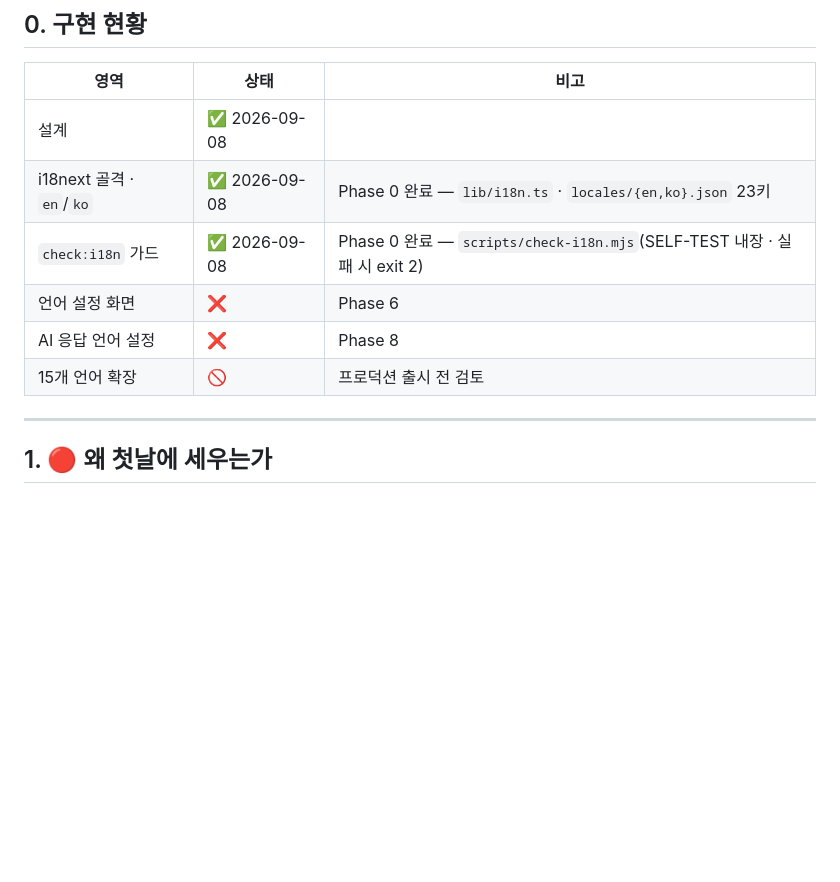
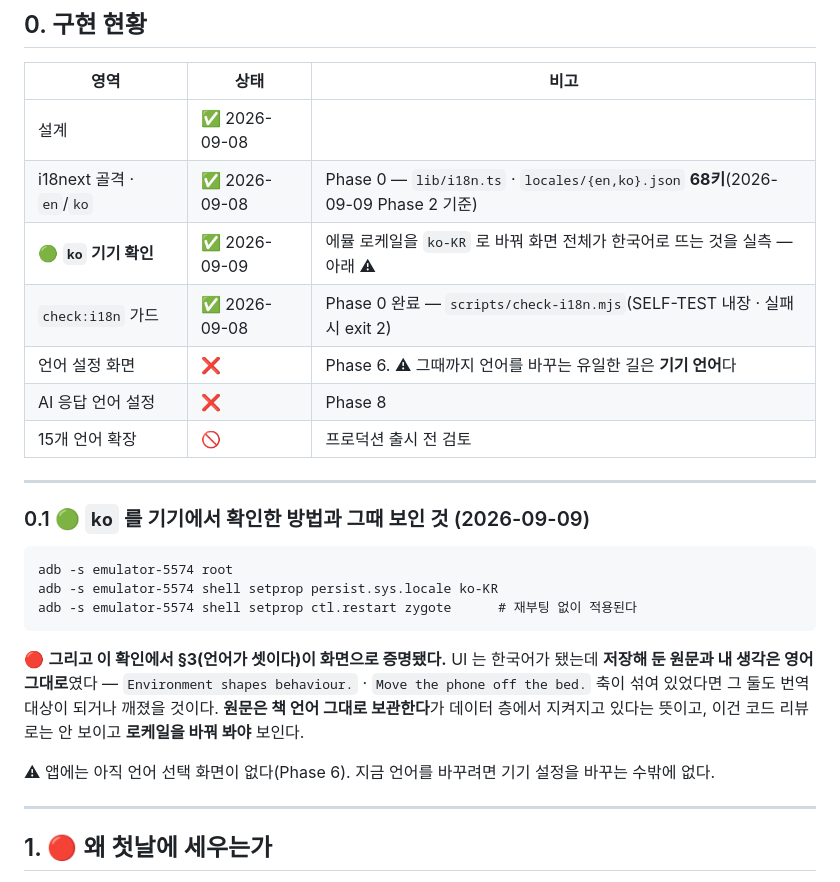
Before and after one commit to sonwheesung/Bookmind, a Markdown page: docs/I18N_SYSTEM.md, the part around the change. GitHub-like rendering; blank space fills up the shorter version.

Commit message:
260909 :: [i18n] ko 를 기기에서 봤다 — UI 만 한국어가 되고 원문·내 생각은 영어로 남았다
에뮬 로케일을 ko-KR 로 바꿔 화면 전체를 한국어로 실측했다. 코드 변경 없음(설계대로 기기 언어를 따른다).

■ ★ 이 확인에서 I18N §3(언어가 셋이다)이 화면으로 증명됐다
UI 는 한국어가 됐는데 저장해 둔 **원문과 내 생각은 영어 그대로**였다
(`Environment shapes behaviour.` · `Move the phone off the bed.`).
축이 섞여 있었다면 그 둘까지 번역 대상이 되거나 깨졌을 것이다 —
**원문은 책 언어 그대로 보관한다**가 데이터 층에서 지켜진다는 뜻이고,
이건 코드 리뷰로는 안 보이고 로케일을 바꿔 봐야 보인다.

■ 방법 (재부팅 불필요)
  adb root · setprop persist.sys.locale ko-KR · setprop ctl.restart zygote
I18N_SYSTEM §0.1 에 절차와 관측을 적었다.

■ 문서 드리프트 하나 정정
§0 이 로케일 파일을 아직 **23키**로 적고 있었다 — Phase 2 에서 화면이 늘며 **68키**가 됐다.
check:i18n 은 언어 간 정합만 보지 개수를 문서와 대조하지 않으므로 조용히 낡아 있었다.

■ ⚠ 남는 것
앱에 언어 선택 화면이 없다(Phase 6). 지금 언어를 바꾸는 유일한 길은 기기 설정이다.

Co-Authored-By: Claude Opus 5 (1M context) <noreply@anthropic.com>
Claude-Session: https://claude.ai/code/session_01Nw7MXszEjEP6T7y5LXazSx

````diff
--- a/docs/I18N_SYSTEM.md
+++ b/docs/I18N_SYSTEM.md
@@ -11,11 +11,30 @@
 | 영역 | 상태 | 비고 |
 |---|---|---|
 | 설계 | ✅ 2026-09-08 | |
-| i18next 골격 · `en`/`ko` | ✅ 2026-09-08 | Phase 0 완료 — `lib/i18n.ts` · `locales/{en,ko}.json` 23키 |
+| i18next 골격 · `en`/`ko` | ✅ 2026-09-08 | Phase 0 — `lib/i18n.ts` · `locales/{en,ko}.json` **68키**(2026-09-09 Phase 2 기준) |
+| 🟢 **`ko` 기기 확인** | ✅ 2026-09-09 | 에뮬 로케일을 `ko-KR` 로 바꿔 화면 전체가 한국어로 뜨는 것을 실측 — 아래 ⚠ |
 | `check:i18n` 가드 | ✅ 2026-09-08 | Phase 0 완료 — `scripts/check-i18n.mjs`(SELF-TEST 내장 · 실패 시 exit 2) |
-| 언어 설정 화면 | ❌ | Phase 6 |
+| 언어 설정 화면 | ❌ | Phase 6. ⚠ 그때까지 언어를 바꾸는 유일한 길은 **기기 언어**다 |
 | AI 응답 언어 설정 | ❌ | Phase 8 |
 | 15개 언어 확장 | 🚫 | 프로덕션 출시 전 검토 |
+
+---
+
+### 0.1 🟢 `ko` 를 기기에서 확인한 방법과 그때 보인 것 (2026-09-09)
+
+```
+adb -s emulator-5574 root
+adb -s emulator-5574 shell setprop persist.sys.locale ko-KR
+adb -s emulator-5574 shell setprop ctl.restart zygote      # 재부팅 없이 적용된다
+```
+
+🔴 **그리고 이 확인에서 §3(언어가 셋이다)이 화면으로 증명됐다.**
+UI 는 한국어가 됐는데 **저장해 둔 원문과 내 생각은 영어 그대로**였다 —
+`Environment shapes behaviour.` · `Move the phone off the bed.`
+축이 섞여 있었다면 그 둘도 번역 대상이 되거나 깨졌을 것이다. **원문은 책 언어 그대로 보관한다**가
+데이터 층에서 지켜지고 있다는 뜻이고, 이건 코드 리뷰로는 안 보이고 **로케일을 바꿔 봐야** 보인다.
+
+⚠ 앱에는 아직 언어 선택 화면이 없다(Phase 6). 지금 언어를 바꾸려면 기기 설정을 바꾸는 수밖에 없다.
 
 ---
 
````
